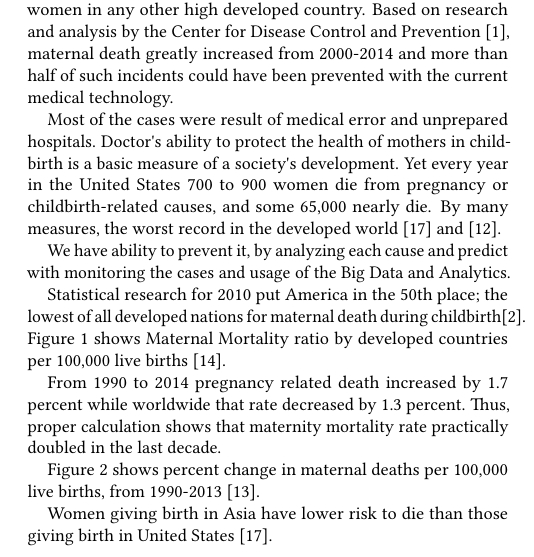
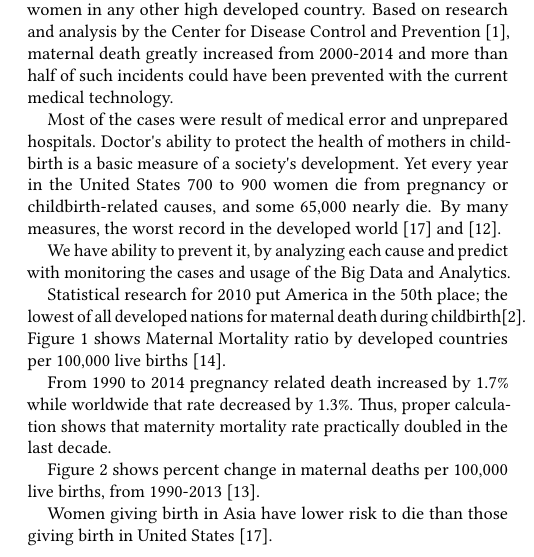
Before and after one commit to bigdata-i523/hid320, a LaTeX paper (paper1/report.tex): part of one column of page 1 of 4, cut so that both start at the same text. Compiled offline with pdfLaTeX.

Commit message:
quality control paper1

```diff
--- a/paper1/report.tex
+++ b/paper1/report.tex
@@ -40,11 +40,11 @@ Statistical research for 2010 put America in the 50th place; the lowest of all d
 
 \begin{figure}
   \centering
-  \includegraphics[width=0.5\textwidth]{images/figure1.pdf}
+  \includegraphics[width=\columnwidth]{images/figure1.pdf}
   \caption{A comparison of maternal mortality ratio in the United States with those of some developed countries between 1990 and 2013 \cite{maron2015has}.} \label{fig:figure1}
 \end{figure}
 
-From 1990 to 2014 pregnancy related death increased by 1.7 percent while worldwide that rate decreased by 1.3 percent. Thus, proper calculation shows that maternity mortality rate practically doubled in the last decade.
+From 1990 to 2014 pregnancy related death increased by 1.7\% while worldwide that rate decreased by 1.3\%. Thus, proper calculation shows that maternity mortality rate practically doubled in the last decade.
 
 Figure \ref{fig:figure2} shows percent change in maternal deaths per 100,000 live births, from 1990-2013 \cite{kassebaum2016global}.
 
```
Also changed, not shown: paper1/report.tex (2 more changed lines).
